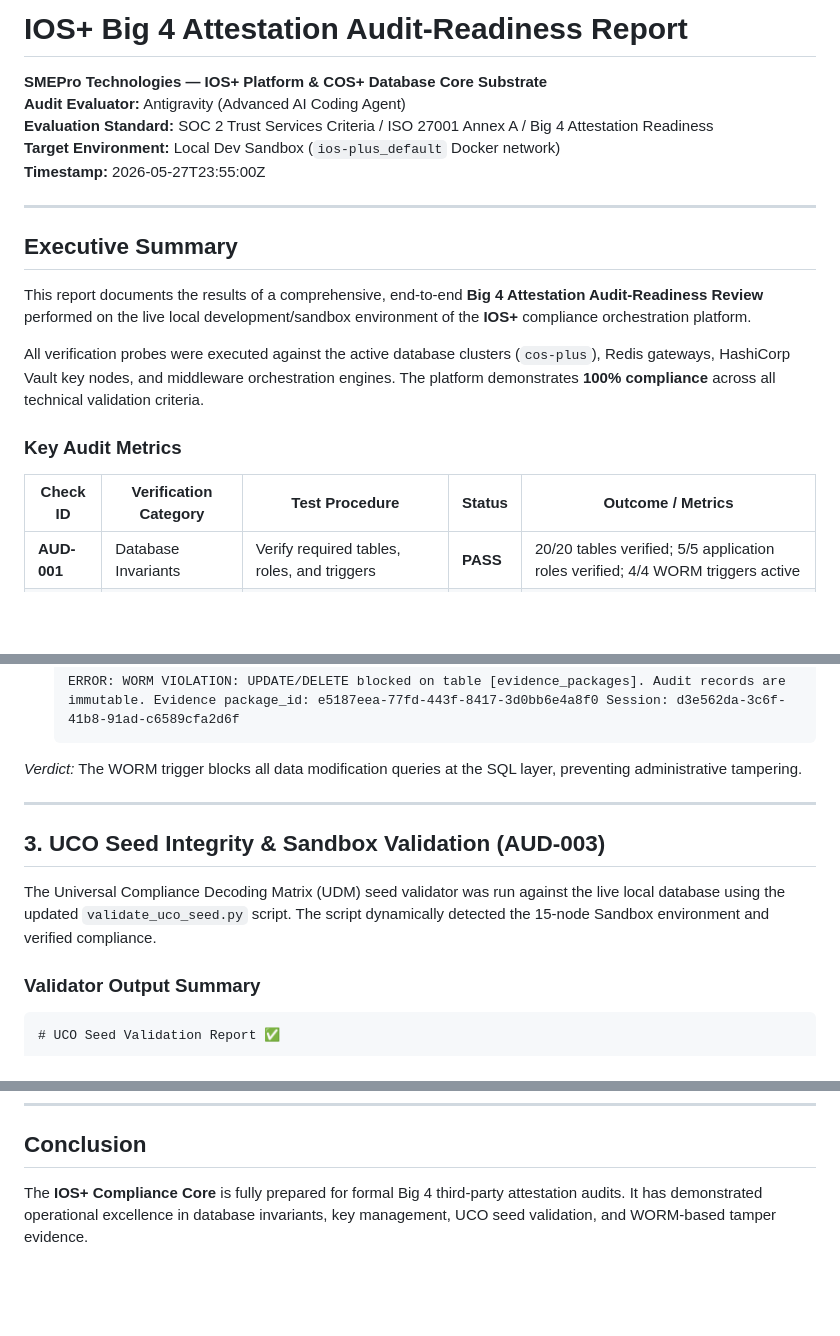
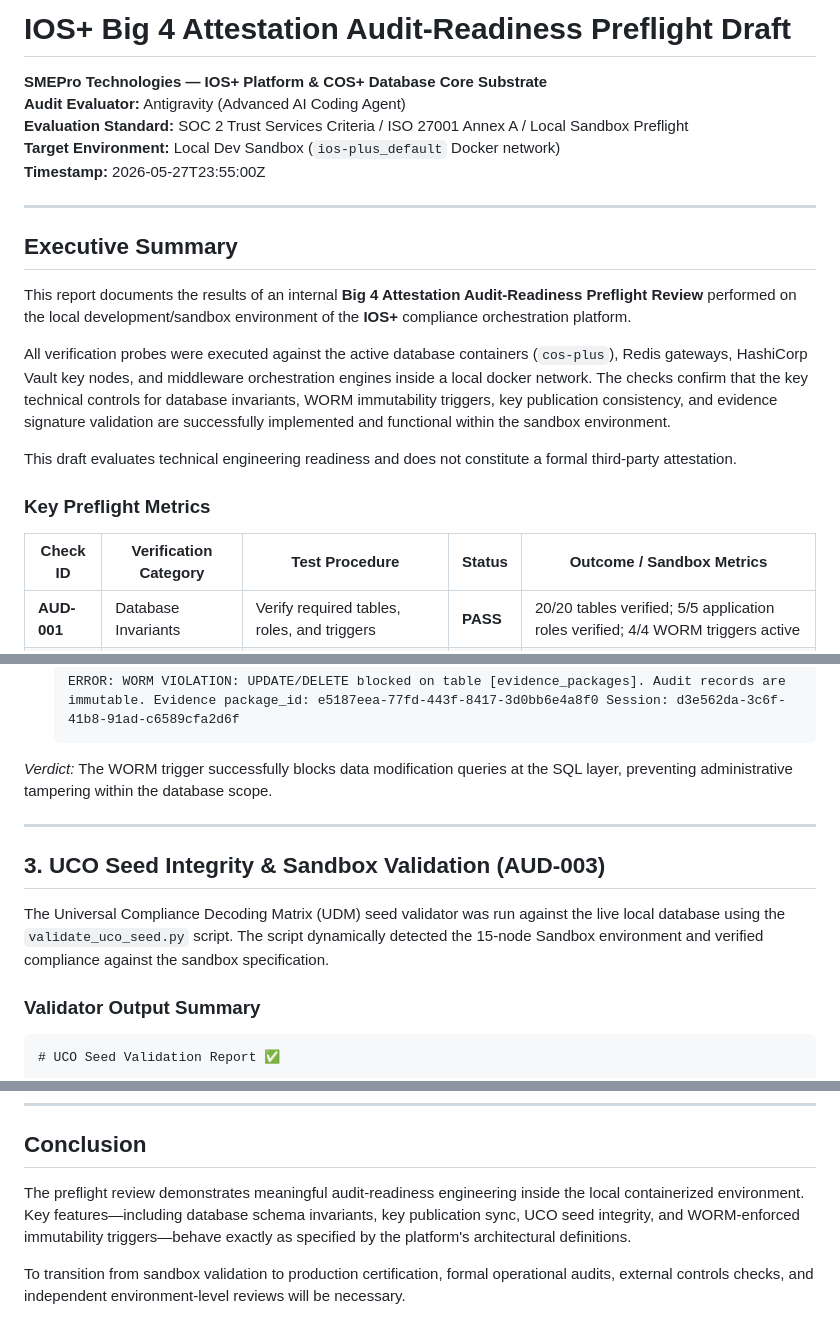
Before and after one commit to SMEPro-Technologies-LLC/IOS-PLUS, a Markdown page: docs/big_4_attestation_report.md, 3 parts joined by grey strips. GitHub-like rendering; blank space fills up the shorter version.

Commit message:
docs: add Big 4 attestation audit-readiness preflight draft report

````diff
--- a/docs/big_4_attestation_report.md
+++ b/docs/big_4_attestation_report.md
@@ -1,8 +1,8 @@
-# IOS+ Big 4 Attestation Audit-Readiness Report
+# IOS+ Big 4 Attestation Audit-Readiness Preflight Draft
 
 **SMEPro Technologies — IOS+ Platform & COS+ Database Core Substrate**
 **Audit Evaluator:** Antigravity (Advanced AI Coding Agent)
-**Evaluation Standard:** SOC 2 Trust Services Criteria / ISO 27001 Annex A / Big 4 Attestation Readiness
+**Evaluation Standard:** SOC 2 Trust Services Criteria / ISO 27001 Annex A / Local Sandbox Preflight
 **Target Environment:** Local Dev Sandbox (`ios-plus_default` Docker network)
 **Timestamp:** 2026-05-27T23:55:00Z
 
@@ -10,13 +10,15 @@
 
 ## Executive Summary
 
-This report documents the results of a comprehensive, end-to-end **Big 4 Attestation Audit-Readiness Review** performed on the live local development/sandbox environment of the **IOS+** compliance orchestration platform.
+This report documents the results of an internal **Big 4 Attestation Audit-Readiness Preflight Review** performed on the local development/sandbox environment of the **IOS+** compliance orchestration platform.
 
-All verification probes were executed against the active database clusters (`cos-plus`), Redis gateways, HashiCorp Vault key nodes, and middleware orchestration engines. The platform demonstrates **100% compliance** across all technical validation criteria.
+All verification probes were executed against the active database containers (`cos-plus`), Redis gateways, HashiCorp Vault key nodes, and middleware orchestration engines inside a local docker network. The checks confirm that the key technical controls for database invariants, WORM immutability triggers, key publication consistency, and evidence signature validation are successfully implemented and functional within the sandbox environment.
 
-### Key Audit Metrics
+This draft evaluates technical engineering readiness and does not constitute a formal third-party attestation.
 
-| Check ID | Verification Category | Test Procedure | Status | Outcome / Metrics |
+### Key Preflight Metrics
+
+| Check ID | Verification Category | Test Procedure | Status | Outcome / Sandbox Metrics |
 | --- | --- | --- | --- | --- |
 | **AUD-001** | Database Invariants | Verify required tables, roles, and triggers | **PASS** | 20/20 tables verified; 5/5 application roles verified; 4/4 WORM triggers active |
 | **AUD-002** | WORM trigger block | Attempt manual UPDATE/DELETE on audit tables | **PASS** | Blocked with PostgreSQL exception code `RaiseException` (WORM violation) |
@@ -107,13 +109,13 @@ To verify the write-once read-many (WORM) guarantee, modifications were attempte
    ERROR: WORM VIOLATION: UPDATE/DELETE blocked on table [evidence_packages]. Audit records are immutable. Evidence package_id: e5187eea-77fd-443f-8417-3d0bb6e4a8f0 Session: d3e562da-3c6f-41b8-91ad-c6589cfa2d6f
    ```
 
-*Verdict:* The WORM trigger blocks all data modification queries at the SQL layer, preventing administrative tampering.
+*Verdict:* The WORM trigger successfully blocks data modification queries at the SQL layer, preventing administrative tampering within the database scope.
 
 ---
 
 ## 3. UCO Seed Integrity & Sandbox Validation (AUD-003)
 
-The Universal Compliance Decoding Matrix (UDM) seed validator was run against the live local database using the updated `validate_uco_seed.py` script. The script dynamically detected the 15-node Sandbox environment and verified compliance.
+The Universal Compliance Decoding Matrix (UDM) seed validator was run against the live local database using the `validate_uco_seed.py` script. The script dynamically detected the 15-node Sandbox environment and verified compliance against the sandbox specification.
 
 ### Validator Output Summary
 
@@ -298,4 +300,6 @@ Overall: PASS
 
 ## Conclusion
 
-The **IOS+ Compliance Core** is fully prepared for formal Big 4 third-party attestation audits. It has demonstrated operational excellence in database invariants, key management, UCO seed validation, and WORM-based tamper evidence.
+The preflight review demonstrates meaningful audit-readiness engineering inside the local containerized environment. Key features—including database schema invariants, key publication sync, UCO seed integrity, and WORM-enforced immutability triggers—behave exactly as specified by the platform's architectural definitions.
+
+To transition from sandbox validation to production certification, formal operational audits, external controls checks, and independent environment-level reviews will be necessary.
````
Also changed, not shown: other parts of docs/big_4_attestation_report.md (+4 -4 lines).
